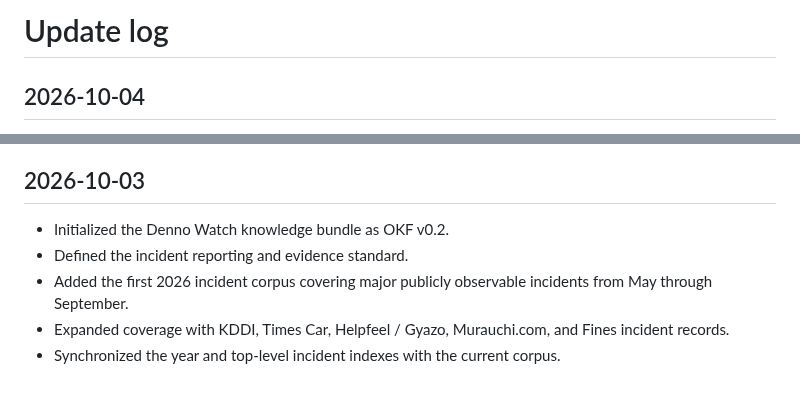
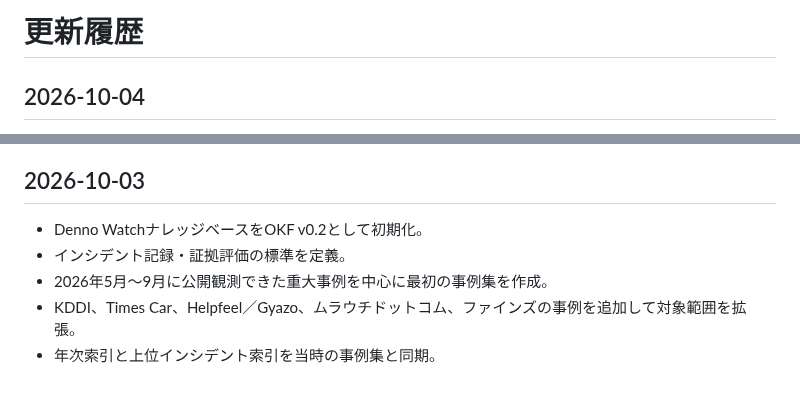
Before and after one commit to 4i7/Denno-Watch, a Markdown page: log.md, 2 parts joined by grey strips. Drawn GitHub-style.

```diff
--- a/log.md
+++ b/log.md
@@ -1,4 +1,4 @@
-# Update log
+# 更新履歴
 
 ## 2026-10-04
 
@@ -54,8 +54,8 @@
 
 ## 2026-10-03
 
-- Initialized the Denno Watch knowledge bundle as OKF v0.2.
-- Defined the incident reporting and evidence standard.
-- Added the first 2026 incident corpus covering major publicly observable incidents from May through September.
-- Expanded coverage with KDDI, Times Car, Helpfeel / Gyazo, Murauchi.com, and Fines incident records.
-- Synchronized the year and top-level incident indexes with the current corpus.
+- Denno WatchナレッジベースをOKF v0.2として初期化。
+- インシデント記録・証拠評価の標準を定義。
+- 2026年5月〜9月に公開観測できた重大事例を中心に最初の事例集を作成。
+- KDDI、Times Car、Helpfeel／Gyazo、ムラウチドットコム、ファインズの事例を追加して対象範囲を拡張。
+- 年次索引と上位インシデント索引を当時の事例集と同期。
```
Also changed, not shown: other parts of log.md (+49 -49 lines).
